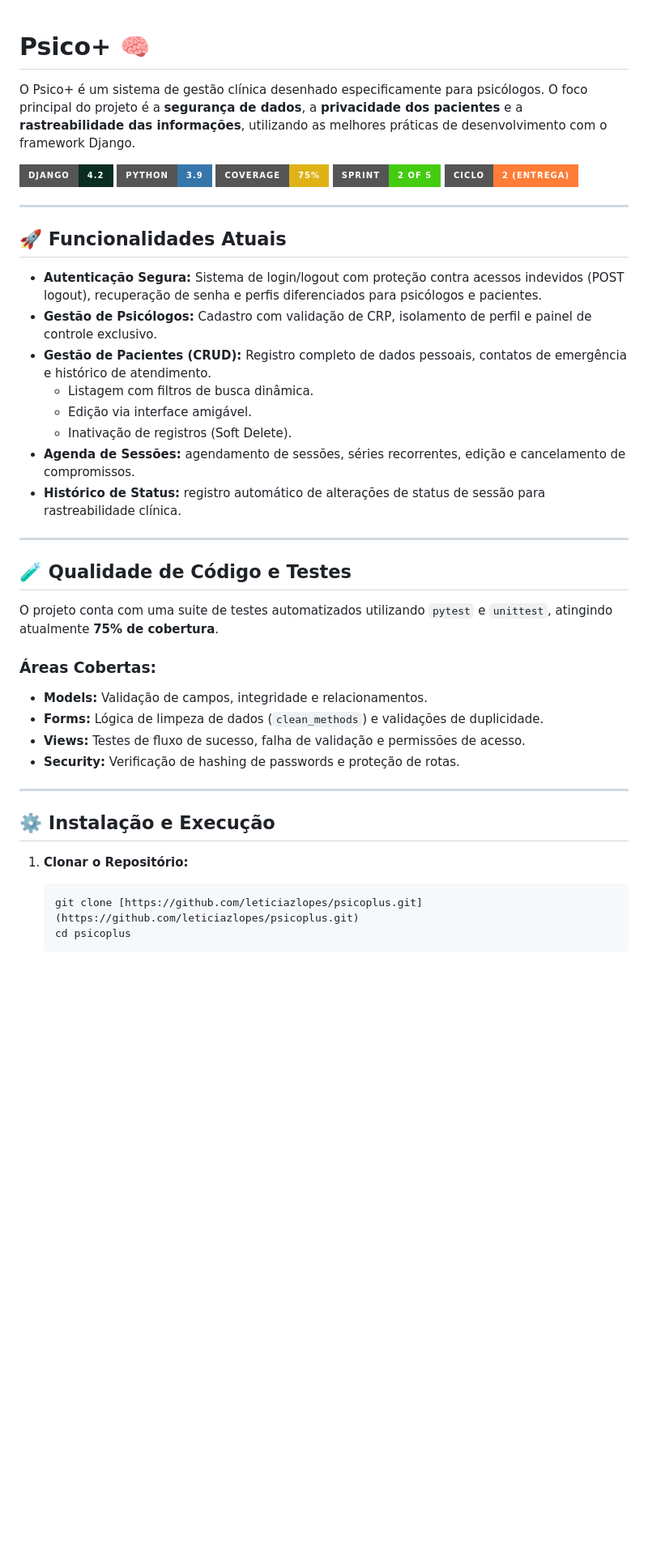
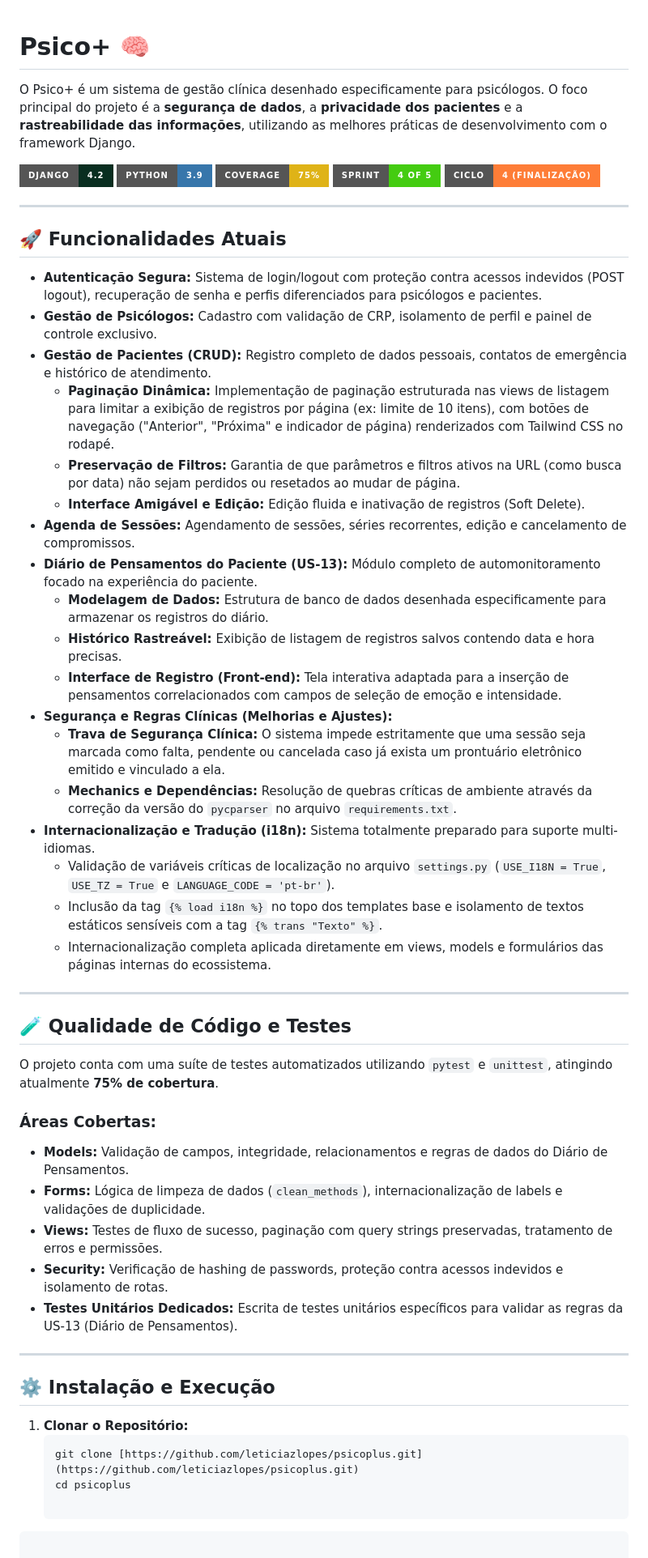
Before and after one commit to leticiazlopes/psicoplus, a Markdown page: README.md, the part around one of its changes. Shown at 81% size. Rendered like a GitHub page; badges without logos; blank space fills up the shorter version.

Commit message:
PSI-203: adiciona readme

````diff
--- a/README.md
+++ b/README.md
@@ -1,4 +1,3 @@
-
 # Psico+ 🧠
 
 O Psico+ é um sistema de gestão clínica desenhado especificamente para psicólogos. O foco principal do projeto é a **segurança de dados**, a **privacidade dos pacientes** e a **rastreabilidade das informações**, utilizando as melhores práticas de desenvolvimento com o framework Django.
@@ -6,8 +5,8 @@ O Psico+ é um sistema de gestão clínica desenhado especificamente para psicó
 ![Django](https://img.shields.io/badge/Django-4.2-092e20?style=for-the-badge&logo=django)
 ![Python](https://img.shields.io/badge/Python-3.9-3776ab?style=for-the-badge&logo=python)
 ![Coverage](https://img.shields.io/badge/Coverage-75%25-yellow?style=for-the-badge)
-![Status](https://img.shields.io/badge/Sprint-2%20of%205-success?style=for-the-badge)
-![Status](https://img.shields.io/badge/Ciclo-2%20(Entrega)-orange?style=for-the-badge)
+![Status](https://img.shields.io/badge/Sprint-4%20of%205-success?style=for-the-badge)
+![Status](https://img.shields.io/badge/Ciclo-4%20(Finalização)-orange?style=for-the-badge)
 
 ---
 
@@ -16,22 +15,34 @@ O Psico+ é um sistema de gestão clínica desenhado especificamente para psicó
 - **Autenticação Segura:** Sistema de login/logout com proteção contra acessos indevidos (POST logout), recuperação de senha e perfis diferenciados para psicólogos e pacientes.
 - **Gestão de Psicólogos:** Cadastro com validação de CRP, isolamento de perfil e painel de controle exclusivo.
 - **Gestão de Pacientes (CRUD):** Registro completo de dados pessoais, contatos de emergência e histórico de atendimento.
-  - Listagem com filtros de busca dinâmica.
-  - Edição via interface amigável.
-  - Inativação de registros (Soft Delete).
-- **Agenda de Sessões:** agendamento de sessões, séries recorrentes, edição e cancelamento de compromissos.
-- **Histórico de Status:** registro automático de alterações de status de sessão para rastreabilidade clínica.
+  - **Paginação Dinâmica:** Implementação de paginação estruturada nas views de listagem para limitar a exibição de registros por página (ex: limite de 10 itens), com botões de navegação ("Anterior", "Próxima" e indicador de página) renderizados com Tailwind CSS no rodapé.
+  - **Preservação de Filtros:** Garantia de que parâmetros e filtros ativos na URL (como busca por data) não sejam perdidos ou resetados ao mudar de página.
+  - **Interface Amigável e Edição:** Edição fluida e inativação de registros (Soft Delete).
+- **Agenda de Sessões:** Agendamento de sessões, séries recorrentes, edição e cancelamento de compromissos.
+- **Diário de Pensamentos do Paciente (US-13):** Módulo completo de automonitoramento focado na experiência do paciente.
+  - **Modelagem de Dados:** Estrutura de banco de dados desenhada especificamente para armazenar os registros do diário.
+  - **Histórico Rastreável:** Exibição de listagem de registros salvos contendo data e hora precisas.
+  - **Interface de Registro (Front-end):** Tela interativa adaptada para a inserção de pensamentos correlacionados com campos de seleção de emoção e intensidade.
+- **Segurança e Regras Clínicas (Melhorias e Ajustes):**
+  - **Trava de Segurança Clínica:** O sistema impede estritamente que uma sessão seja marcada como falta, pendente ou cancelada caso já exista um prontuário eletrônico emitido e vinculado a ela.
+  - **Mechanics e Dependências:** Resolução de quebras críticas de ambiente através da correção da versão do `pycparser` no arquivo `requirements.txt`.
+- **Internacionalização e Tradução (i18n):** Sistema totalmente preparado para suporte multi-idiomas.
+  - Validação de variáveis críticas de localização no arquivo `settings.py` (`USE_I18N = True`, `USE_TZ = True` e `LANGUAGE_CODE = 'pt-br'`).
+  - Inclusão da tag `{% load i18n %}` no topo dos templates base e isolamento de textos estáticos sensíveis com a tag `{% trans "Texto" %}`.
+  - Internacionalização completa aplicada diretamente em views, models e formulários das páginas internas do ecossistema.
+
 ---
 
 ## 🧪 Qualidade de Código e Testes
 
-O projeto conta com uma suite de testes automatizados utilizando `pytest` e `unittest`, atingindo atualmente **75% de cobertura**.
+O projeto conta com uma suíte de testes automatizados utilizando `pytest` e `unittest`, atingindo atualmente **75% de cobertura**.
 
 ### Áreas Cobertas:
-- **Models:** Validação de campos, integridade e relacionamentos.
-- **Forms:** Lógica de limpeza de dados (`clean_methods`) e validações de duplicidade.
-- **Views:** Testes de fluxo de sucesso, falha de validação e permissões de acesso.
-- **Security:** Verificação de hashing de passwords e proteção de rotas.
+- **Models:** Validação de campos, integridade, relacionamentos e regras de dados do Diário de Pensamentos.
+- **Forms:** Lógica de limpeza de dados (`clean_methods`), internacionalização de labels e validações de duplicidade.
+- **Views:** Testes de fluxo de sucesso, paginação com query strings preservadas, tratamento de erros e permissões.
+- **Security:** Verificação de hashing de passwords, proteção contra acessos indevidos e isolamento de rotas.
+- **Testes Unitários Dedicados:** Escrita de testes unitários específicos para validar as regras da US-13 (Diário de Pensamentos).
 
 ---
 
@@ -41,6 +52,7 @@ O projeto conta com uma suite de testes automatizados utilizando `pytest` e `uni
    ```bash
    git clone [https://github.com/leticiazlopes/psicoplus.git](https://github.com/leticiazlopes/psicoplus.git)
    cd psicoplus
-   ```
+
+```
 
 2. **Configurar Ambiente Virtual:**
````
Also changed, not shown: other parts of README.md (+45 -27 lines).
